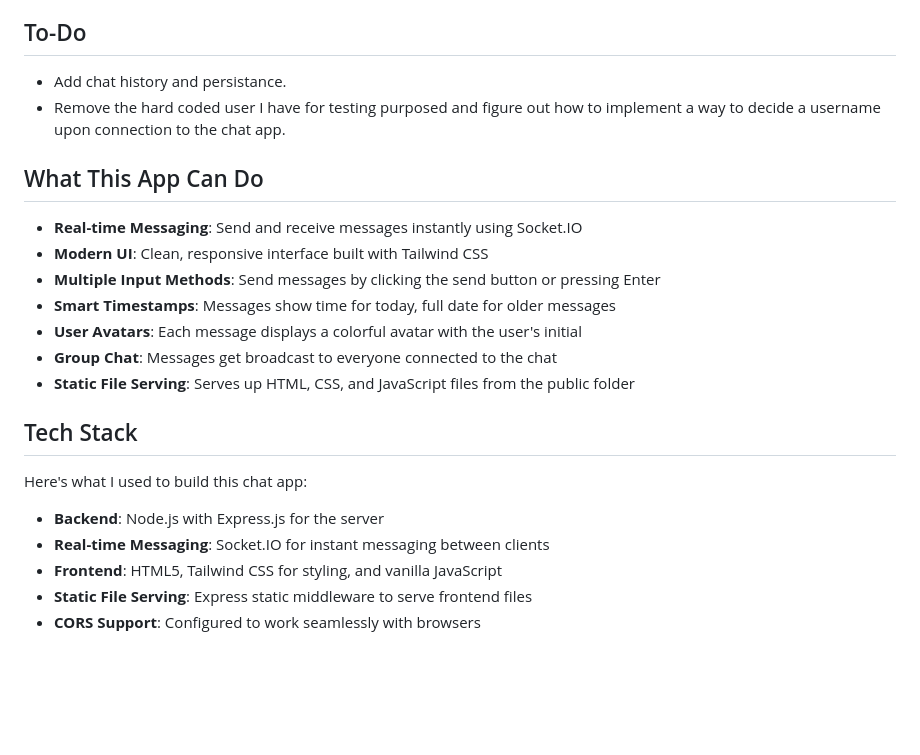
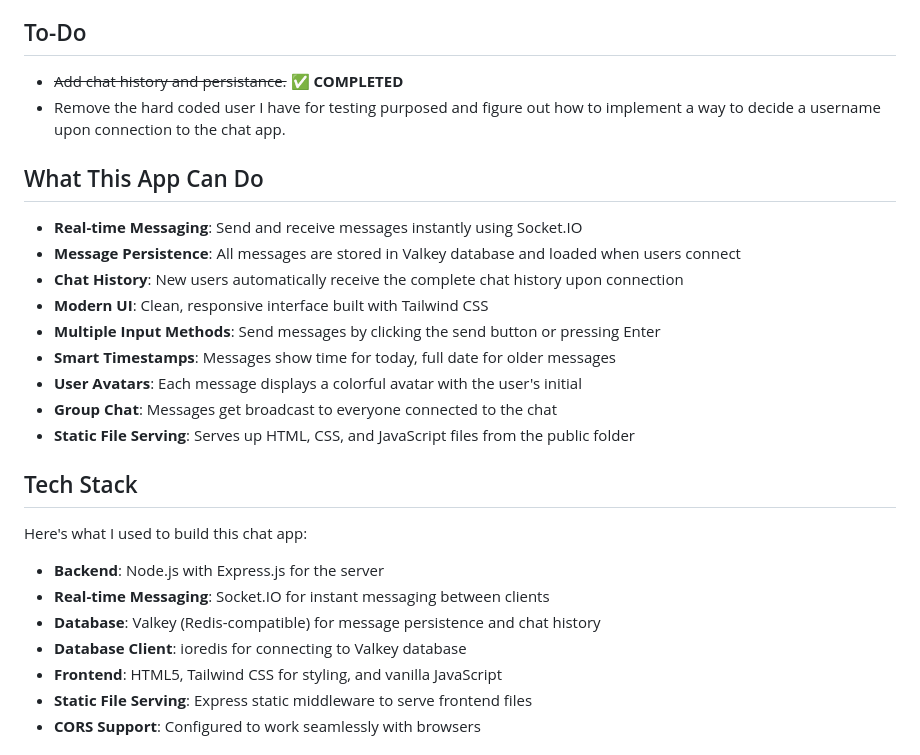
Before and after one commit to Solo-Hero/Chat-App, a Markdown page: README.md, the part around one of its changes. Drawn GitHub-style; blank space fills up the shorter version.

```diff
--- a/README.md
+++ b/README.md
@@ -10,12 +10,14 @@ This is my chat application project for SHSU COSC 2327 Introduction to Computer
 
 ## To-Do
 
-- Add chat history and persistance.
+- ~~Add chat history and persistance.~~ ✅ **COMPLETED**
 - Remove the hard coded user I have for testing purposed and figure out how to implement a way to decide a username upon connection to the chat app.
 
 ## What This App Can Do
 
 - **Real-time Messaging**: Send and receive messages instantly using Socket.IO
+- **Message Persistence**: All messages are stored in Valkey database and loaded when users connect
+- **Chat History**: New users automatically receive the complete chat history upon connection
 - **Modern UI**: Clean, responsive interface built with Tailwind CSS
 - **Multiple Input Methods**: Send messages by clicking the send button or pressing Enter
 - **Smart Timestamps**: Messages show time for today, full date for older messages
@@ -29,6 +31,8 @@ Here's what I used to build this chat app:
 
 - **Backend**: Node.js with Express.js for the server
 - **Real-time Messaging**: Socket.IO for instant messaging between clients
+- **Database**: Valkey (Redis-compatible) for message persistence and chat history
+- **Database Client**: ioredis for connecting to Valkey database
 - **Frontend**: HTML5, Tailwind CSS for styling, and vanilla JavaScript
 - **Static File Serving**: Express static middleware to serve frontend files
 - **CORS Support**: Configured to work seamlessly with browsers
```
Also changed, not shown: other parts of README.md (+30 -9 lines).
